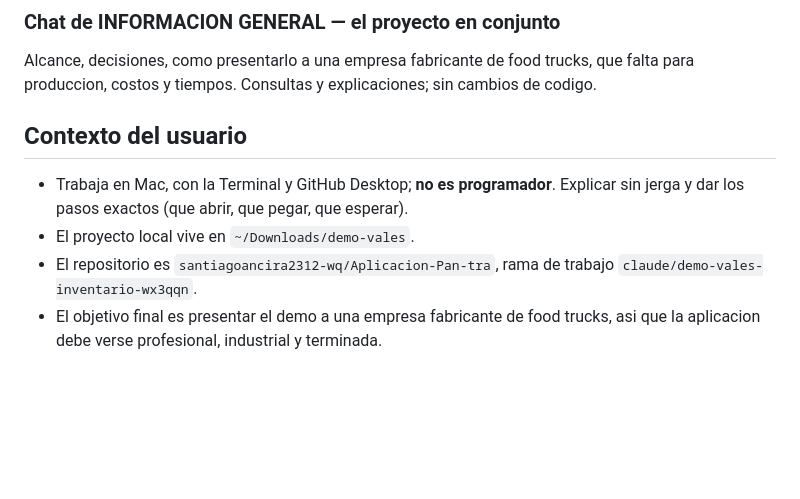
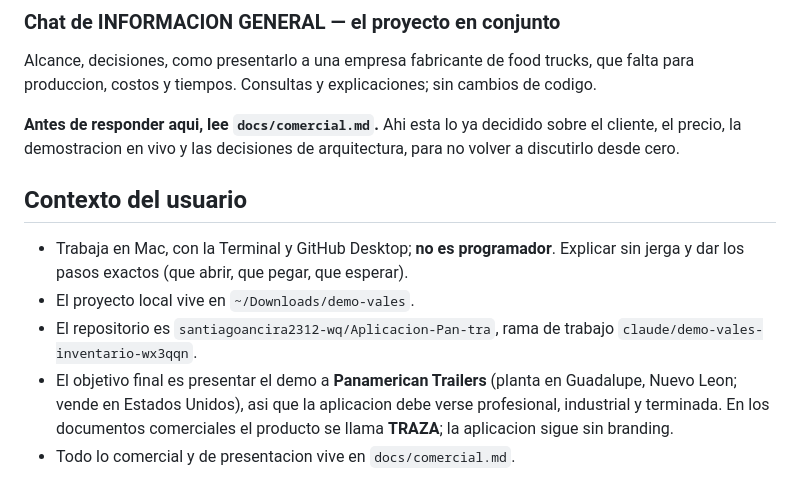
Before and after one commit to santiagoancira2312-wq/Aplicacion-Pan-tra, a Markdown page: CLAUDE.md, the part around the change. Rendered like a GitHub page; blank space fills up the shorter version.

```diff
--- a/CLAUDE.md
+++ b/CLAUDE.md
@@ -173,6 +173,10 @@ Alcance, decisiones, como presentarlo a una empresa fabricante de food trucks,
 que falta para produccion, costos y tiempos. Consultas y explicaciones; sin
 cambios de codigo.
 
+**Antes de responder aqui, lee `docs/comercial.md`.** Ahi esta lo ya decidido
+sobre el cliente, el precio, la demostracion en vivo y las decisiones de
+arquitectura, para no volver a discutirlo desde cero.
+
 ## Contexto del usuario
 
 - Trabaja en Mac, con la Terminal y GitHub Desktop; **no es programador**.
@@ -180,5 +184,8 @@ cambios de codigo.
 - El proyecto local vive en `~/Downloads/demo-vales`.
 - El repositorio es `santiagoancira2312-wq/Aplicacion-Pan-tra`, rama de trabajo
   `claude/demo-vales-inventario-wx3qqn`.
-- El objetivo final es presentar el demo a una empresa fabricante de food
-  trucks, asi que la aplicacion debe verse profesional, industrial y terminada.
+- El objetivo final es presentar el demo a **Panamerican Trailers** (planta en
+  Guadalupe, Nuevo Leon; vende en Estados Unidos), asi que la aplicacion debe
+  verse profesional, industrial y terminada. En los documentos comerciales el
+  producto se llama **TRAZA**; la aplicacion sigue sin branding.
+- Todo lo comercial y de presentacion vive en `docs/comercial.md`.
```
Also changed, not shown: docs/comercial.md (added, +250 -0 lines).
